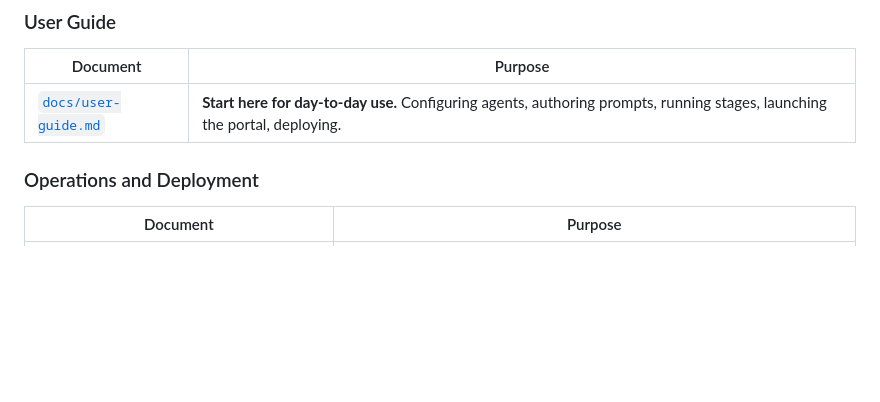
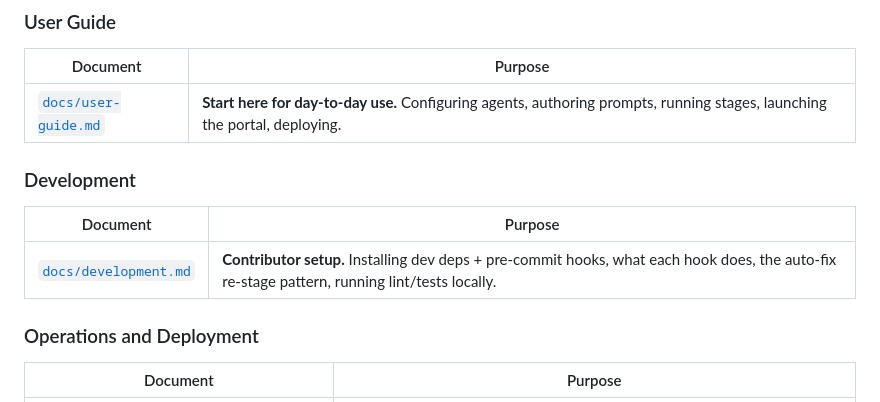
Before and after one commit to erbrown33/ai-news-agent, a Markdown page: README.md, the part around the change. GitHub-like rendering; blank space fills up the shorter version.

```diff
--- a/README.md
+++ b/README.md
@@ -123,6 +123,12 @@ ai-news-run --cadence daily --dry-run --skip-sourcing
 | Document | Purpose |
 |----------|---------|
 | [`docs/user-guide.md`](docs/user-guide.md) | **Start here for day-to-day use.** Configuring agents, authoring prompts, running stages, launching the portal, deploying. |
+
+### Development
+
+| Document | Purpose |
+|----------|---------|
+| [`docs/development.md`](docs/development.md) | **Contributor setup.** Installing dev deps + pre-commit hooks, what each hook does, the auto-fix re-stage pattern, running lint/tests locally. |
 
 ### Operations and Deployment
 
```
Also changed, not shown: docs/development.md (added, +136 -0 lines).
